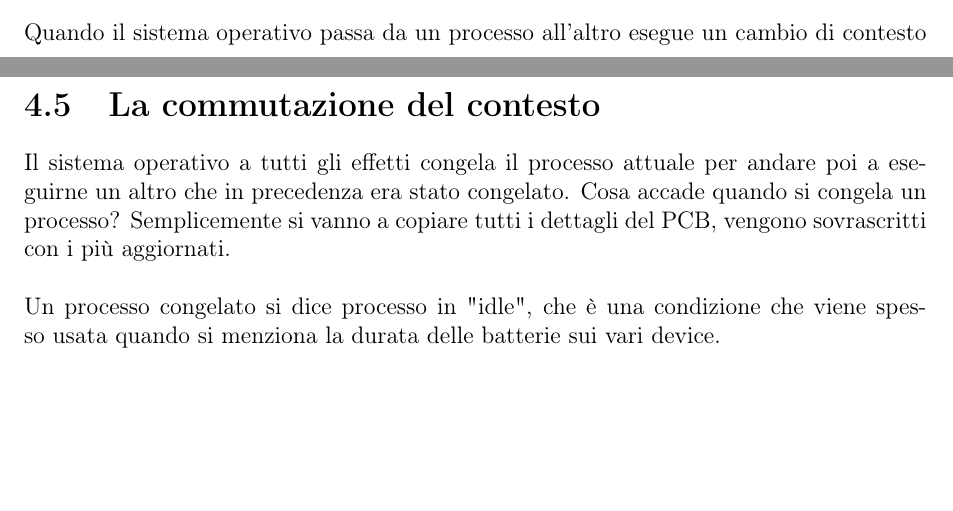
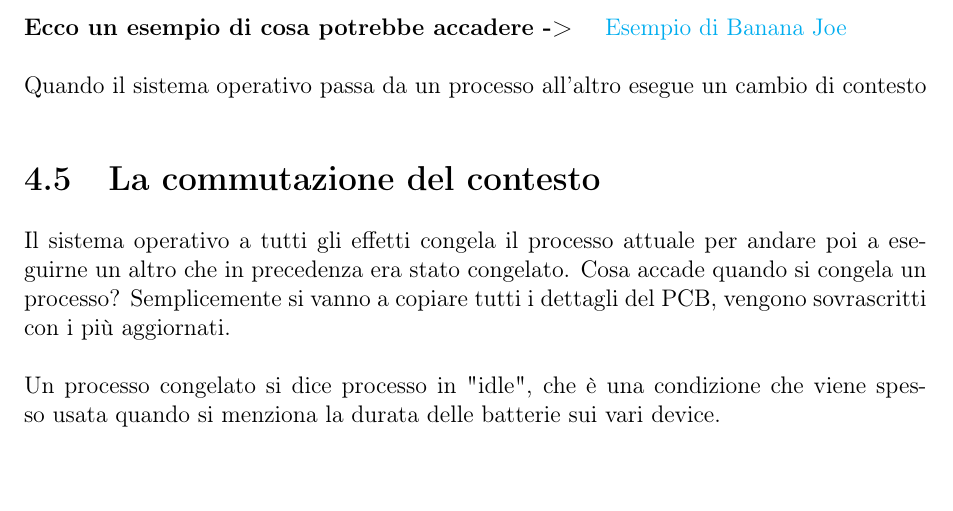
Before and after one commit to daverhapsody/DaveAppunti, a LaTeX book (Secondo Anno/Reti e Sistemi Operativi/rso.tex): two parts of pages 24 and 25 of 39 before the commit and part of page 25 of 39 after it, the two joined at a grey line, cut at the place of the change, the shorter picture padded with empty space. Compiled offline with pdfLaTeX.

Commit message:
Aggiunto esempio Banana Joe

```diff
--- a/Secondo Anno/Reti e Sistemi Operativi/rso.tex
+++ b/Secondo Anno/Reti e Sistemi Operativi/rso.tex
@@ -793,6 +793,8 @@ Lo scheduler analizza tutti i PCB, in delle vere e proprie code. Ci sono due cod
 una ready queue in cui ci son tutti i processi in stato ready, e poi c'è una
 wait (in realtà son più di una) che è una coda per i processi in stato di waiting.
 Inutile dire che un processo rimbalza da una parte all'altra costantemente.
+\paragraph{Ecco un esempio di cosa potrebbe accadere -> }
+\href{https://www.youtube.com/watch?v=kDakHx2wt7I}{Esempio di Banana Joe}
 \\ \\
 Quando il sistema operativo passa da un processo all'altro esegue un cambio
 di contesto
```
